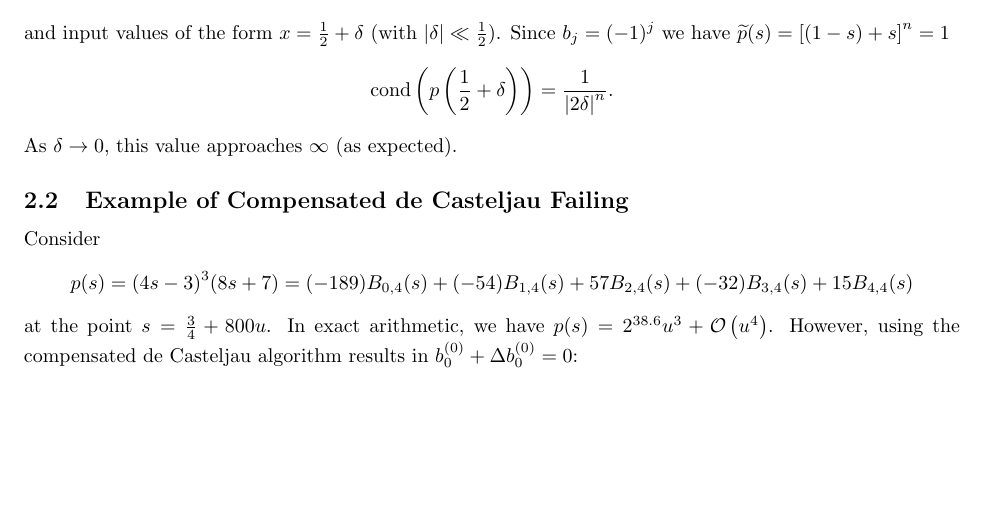
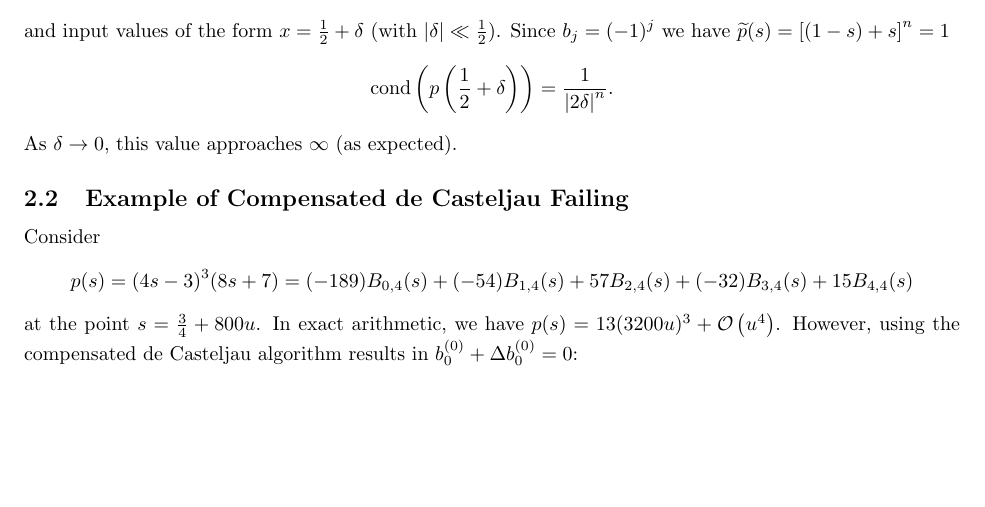
Before and after one commit to dhermes/k-compensated-de-casteljau, a LaTeX paper (doc/paper.tex): part of page 3 of 5, cut so that both start at the same text. The pictures show the PDF file doc/paper.pdf that the author committed with the source.

Commit message:
Dropping `2^{38.6}` in favor of exact/compact expression.

```diff
--- a/doc/paper.tex
+++ b/doc/paper.tex
@@ -213,7 +213,7 @@ Consider
 \[p(s) = (4s - 3)^3 (8s + 7) = (-189) B_{0, 4}(s) + (-54) B_{1, 4}(s) +
 57 B_{2, 4}(s) + (-32) B_{3, 4}(s) + 15 B_{4, 4}(s)\]
 at the point \(s = \frac{3}{4} + 800 u\). In exact arithmetic, we
-have \(p(s) = 2^{38.6} u^3 + \mathcal{O}\left(u^4\right)\).
+have \(p(s) = 13(3200u)^3 + \mathcal{O}\left(u^4\right)\).
 However, using the compensated de Casteljau algorithm results in
 \(b_0^{(0)} + \Delta b_0^{(0)} = 0\):
 
```
Also changed, not shown: doc/paper.pdf.
